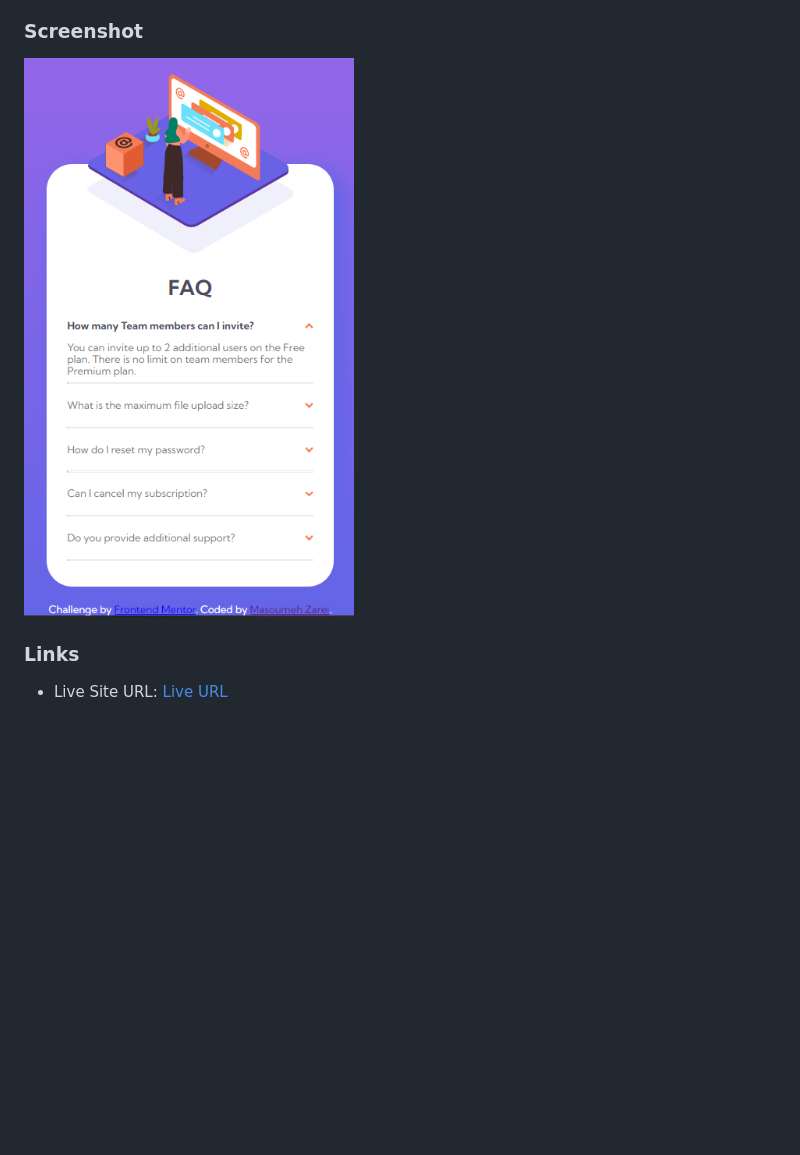
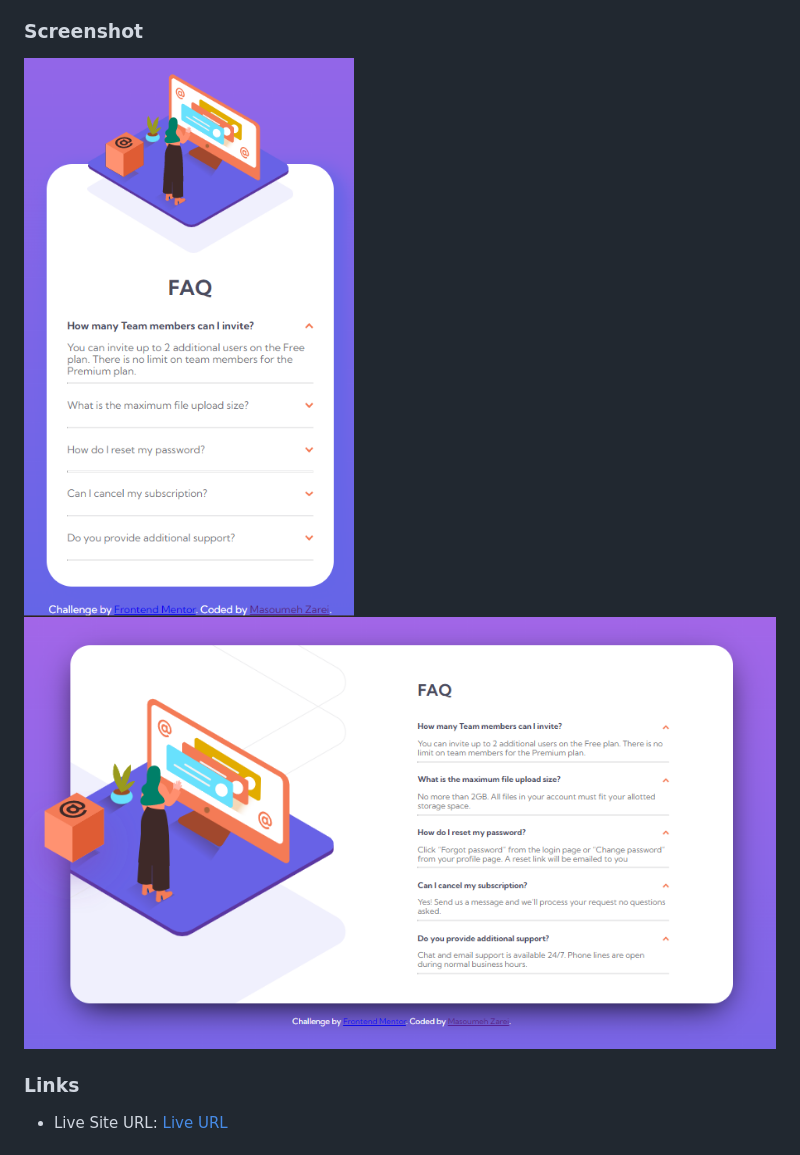
Before and after one commit to MaSsoumeh/faq-accordion-card, a Markdown page: README.md, the part around the change. Drawn GitHub-style; pictures changed too: images/desktop-screenshot.png (added); blank space fills up the shorter version.

Commit message:
Final desktop design

```diff
--- a/README.md
+++ b/README.md
@@ -23,7 +23,7 @@ Users should be able to:
 
 ### Screenshot
 
-![](./images/faq-screenshot.png)
+![](./images/faq-screenshot.png)![](./images/desktop-screenshot.png)
 
 ### Links
 
```
Also changed, not shown: 2 other files.
